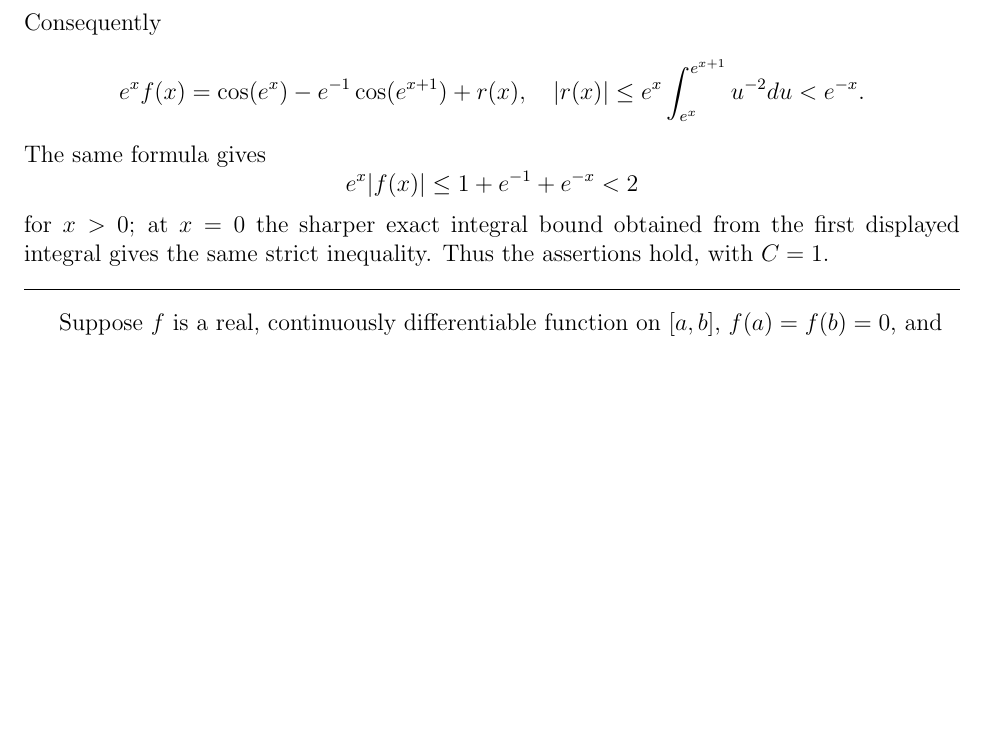
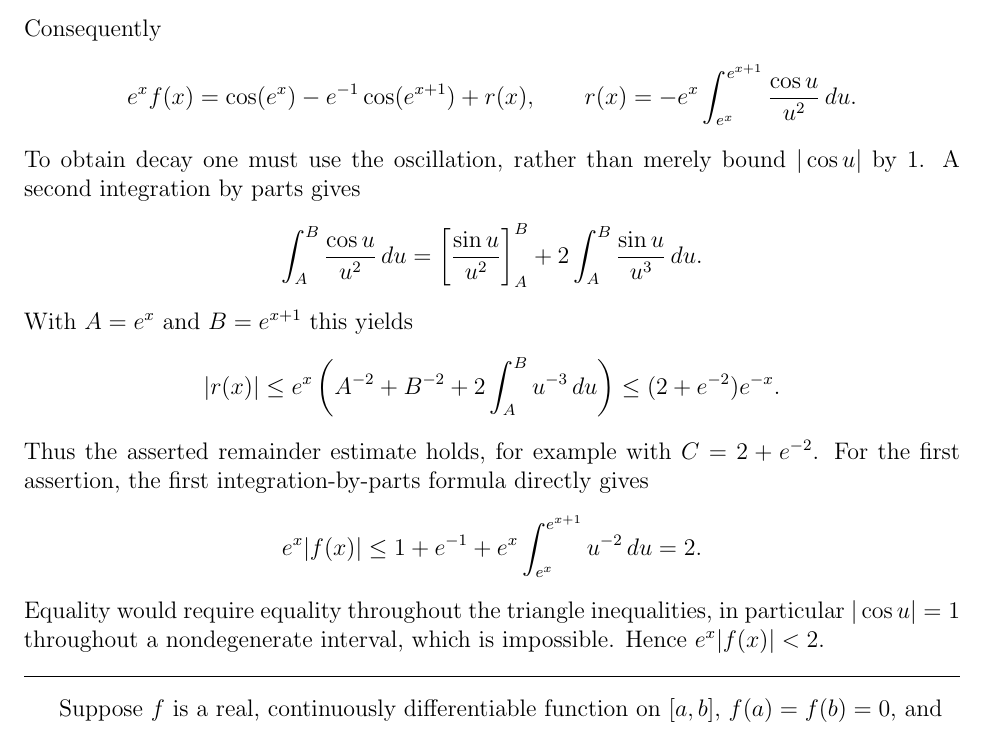
Before and after one commit to hbghlyj/rudin-chapter-1-lean, a LaTeX document (rudin_ch6.tex): part of page 10 of 12 before the commit and part of page 10 of 13 after it, cut so that both start at the same text, the shorter picture padded with empty space. Compiled offline with pdfLaTeX.

Commit message:
Address Chapter 6 review feedback

```diff
--- a/rudin_ch6.tex
+++ b/rudin_ch6.tex
@@ -491,14 +491,32 @@ Integration by parts gives
 \]
 Consequently
 \[
- e^xf(x)=\cos(e^x)-e^{-1}\cos(e^{x+1})+r(x),
-\quad |r(x)|\le e^x\int_{e^x}^{e^{x+1}}u^{-2}du<e^{-x}.
+ e^xf(x)=\cos(e^x)-e^{-1}\cos(e^{x+1})+r(x),\qquad
+ r(x)=-e^x\int_{e^x}^{e^{x+1}}{\cos u\over u^2}\,du.
 \]
-The same formula gives
+To obtain decay one must use the oscillation, rather than merely bound
+$|\cos u|$ by $1$.  A second integration by parts gives
 \[
- e^x|f(x)|\le1+e^{-1}+e^{-x}<2
+ \int_A^B{\cos u\over u^2}\,du
+ =\left[{\sin u\over u^2}\right]_A^B
+   +2\int_A^B{\sin u\over u^3}\,du.
 \]
-for $x>0$; at $x=0$ the sharper exact integral bound obtained from the first displayed integral gives the same strict inequality.  Thus the assertions hold, with $C=1$.
+With $A=e^x$ and $B=e^{x+1}$ this yields
+\[
+ |r(x)|\le e^x\left(A^{-2}+B^{-2}
+       +2\int_A^B u^{-3}\,du\right)
+ \le (2+e^{-2})e^{-x}.
+\]
+Thus the asserted remainder estimate holds, for example with
+$C=2+e^{-2}$.  For the first assertion, the first integration-by-parts
+formula directly gives
+\[
+ e^x|f(x)|
+ \le 1+e^{-1}+e^x\int_{e^x}^{e^{x+1}}u^{-2}\,du=2.
+\]
+Equality would require equality throughout the triangle inequalities,
+in particular $|\cos u|=1$ throughout a nondegenerate interval, which
+is impossible.  Hence $e^x|f(x)|<2$.
 
 
 
```
